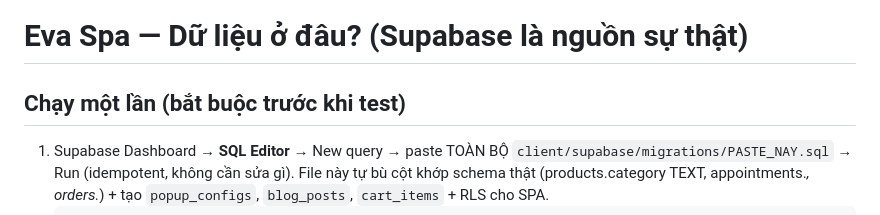
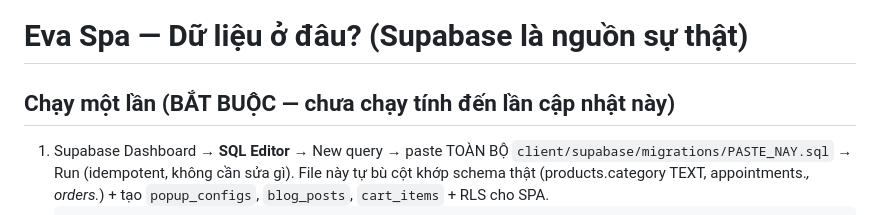
Before and after one commit to jayden-dev04/spa-info-repo, a Markdown page: DATA_ON_SUPABASE.md, the part around the change. Rendered like a GitHub page.

Commit message:
docs: danh dau migration chua chay

```diff
--- a/DATA_ON_SUPABASE.md
+++ b/DATA_ON_SUPABASE.md
@@ -1,6 +1,6 @@
 # Eva Spa — Dữ liệu ở đâu? (Supabase là nguồn sự thật)
 
-## Chạy một lần (bắt buộc trước khi test)
+## Chạy một lần (BẮT BUỘC — chưa chạy tính đến lần cập nhật này)
 
 1. Supabase Dashboard → **SQL Editor** → New query → paste TOÀN BỘ
    `client/supabase/migrations/PASTE_NAY.sql` → Run (idempotent, không cần sửa gì).
```
